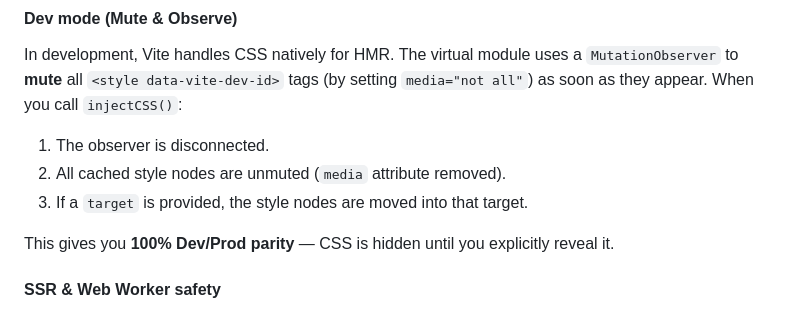
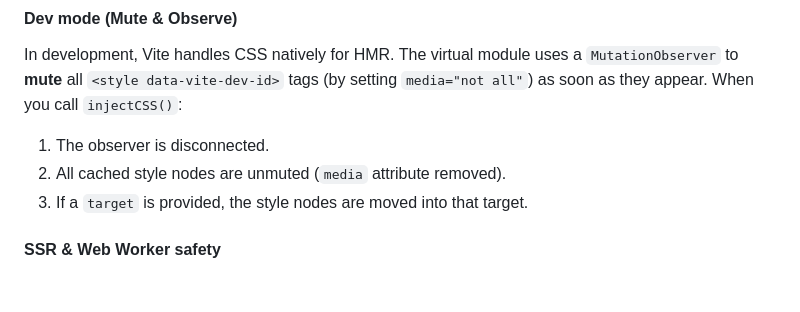
Before and after one commit to marco-prontera/vite-plugin-css-injected-by-js, a Markdown page: README.md, the part around one of its changes. Rendered like a GitHub page; blank space fills up the shorter version.

Commit message:
docs: update readme

```diff
--- a/README.md
+++ b/README.md
@@ -196,8 +196,6 @@ In development, Vite handles CSS natively for HMR. The virtual module uses a `Mu
 2. All cached style nodes are unmuted (`media` attribute removed).
 3. If a `target` is provided, the style nodes are moved into that target.
 
-This gives you **100% Dev/Prod parity** — CSS is hidden until you explicitly reveal it.
-
 #### SSR & Web Worker safety
 
 All DOM operations are guarded by `typeof document !== 'undefined'` checks and `globalThis` is used instead of `window`. The `injectCSS()` call is a safe no-op in SSR or Web Worker contexts.
```
Also changed, not shown: other parts of README.md (+1 -1 lines).
